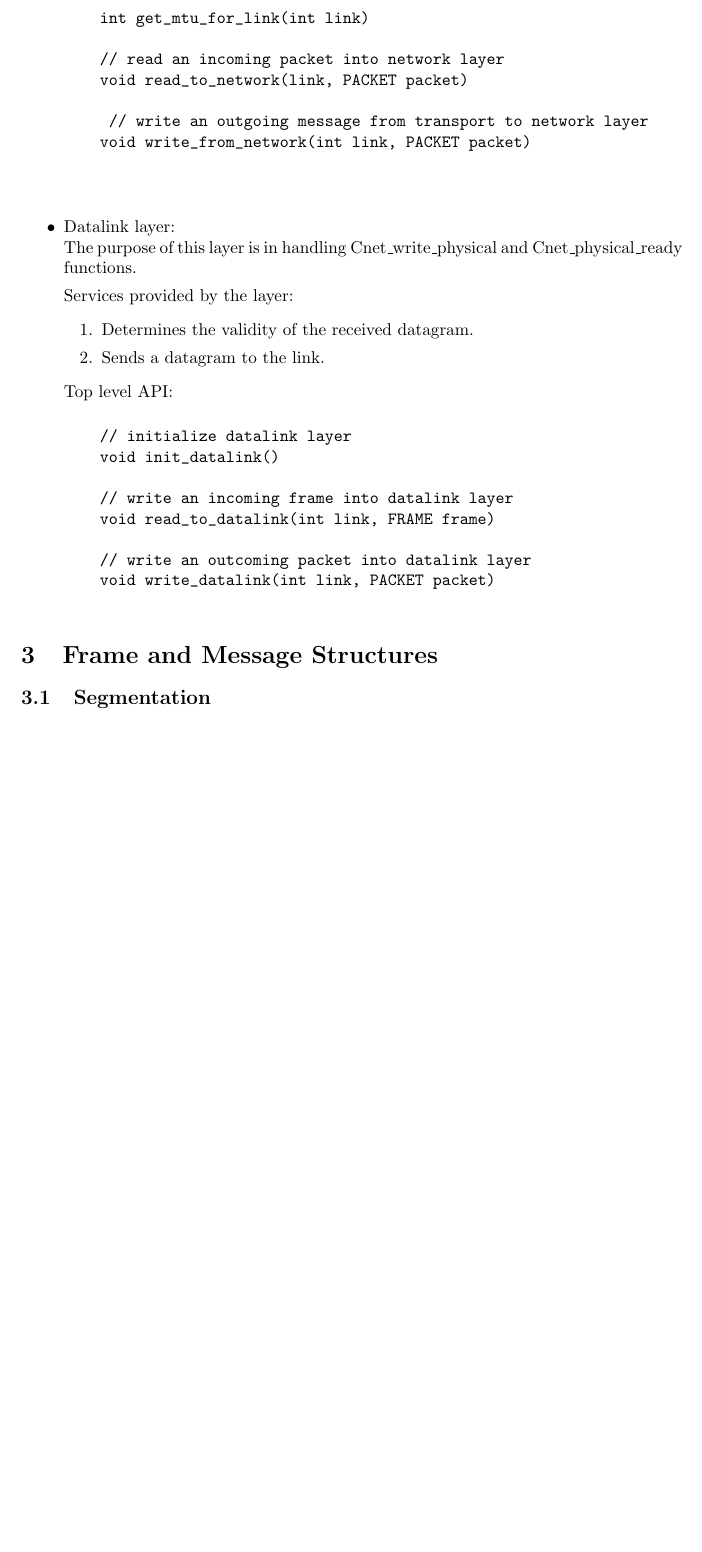
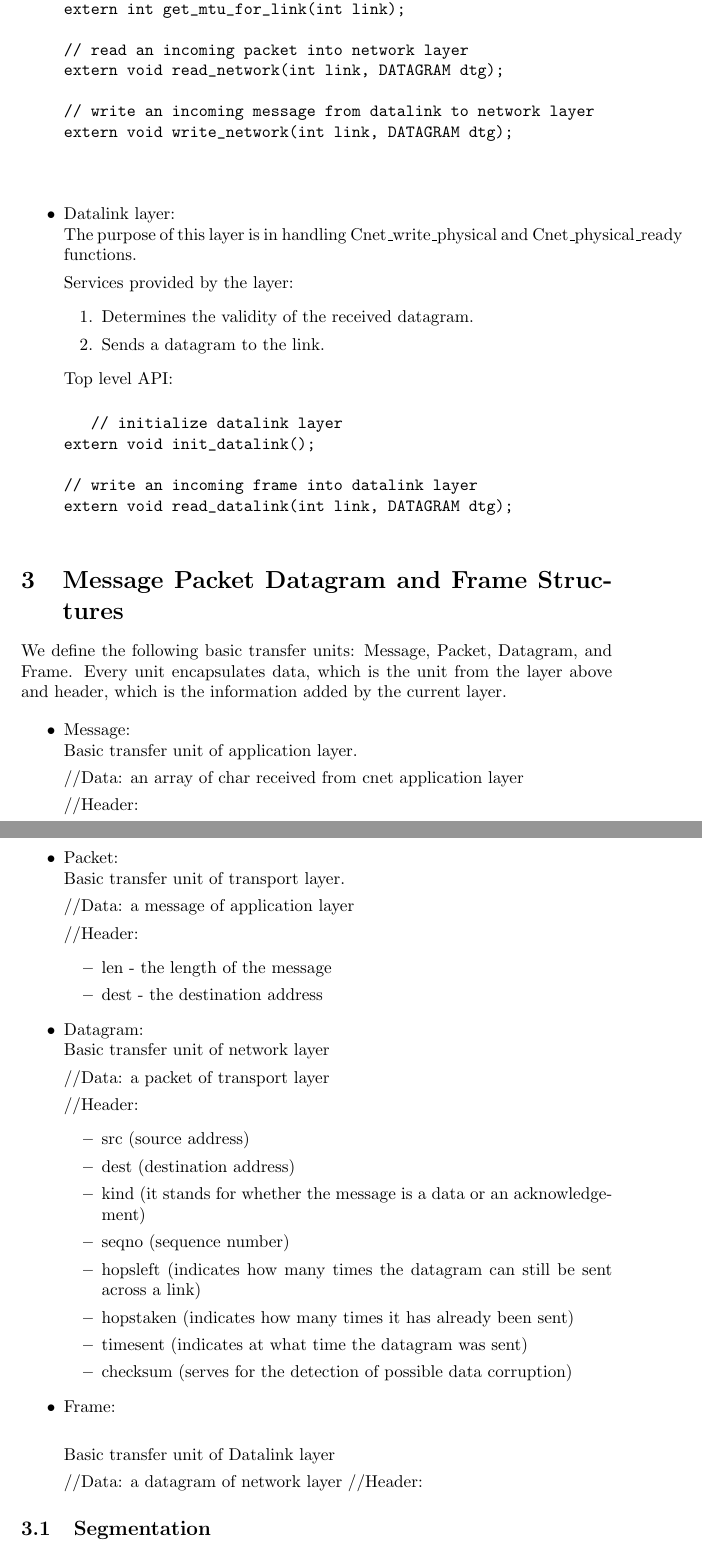
Before and after one commit to isti757/DataNetwork, a LaTeX document (design/design.tex): part of page 3 of 3 before the commit and two parts of pages 3 and 4 of 4 after it, the two joined at a grey line, cut so that both start at the same text, the shorter picture padded with empty space. Compiled offline with pdfLaTeX.

Commit message:
Design update

```diff
--- a/design/design.tex
+++ b/design/design.tex
@@ -75,16 +75,15 @@ and Datalink.
     void init_transport()
 
     // read incoming message from network to transport layer
-    void read_to_transport(PACKET pkt)
+    void read_transport(CnetAddr destaddr, PACKET pkt);
 
    // write outcoming message from application into transport layer
-    void write_from_transport(CnetAddr addr, MSG msg)
-  \end{verbatim}
+extern void write_transport(DATAGRAM datagram);
 
 
 \item Network layer: \\
-		The purpose of this layer is in routing and discovering network, providing the
-		Transport layer with fragmentation information.
+		The purpose of this layer is in routing and discovering network,
+		 providing the Transport layer with fragmentation information.
 
 		Services provided by the layer:
     \begin{enumerate}
@@ -100,16 +99,19 @@ and Datalink.
     void init_network()
 
    // detect a link for outcoming message
-    int get_next_link_for_dest(CnetAddr destaddr)
+extern int get_next_link_for_dest(CnetAddr destaddr);
+
+   // detect a link for outcoming message
+extern int get_next_link_for_dest(CnetAddr destaddr);
 
 // detect fragmentation size for the specified link
-    int get_mtu_for_link(int link)
+extern int get_mtu_for_link(int link);
 
 // read an incoming packet into network layer
-    void read_to_network(link, PACKET packet)
+extern void read_network(int link, DATAGRAM dtg);
 
-     // write an outgoing message from transport to network layer
-    void write_from_network(int link, PACKET packet)
+// write an incoming message from datalink to network layer
+extern void write_network(int link, DATAGRAM dtg);
 
   \end{verbatim}
 
@@ -128,18 +130,63 @@ and Datalink.
 
   \begin{verbatim}
    // initialize datalink layer
-    void init_datalink()
+extern void init_datalink();
 
 // write an incoming frame into datalink layer
-    void read_to_datalink(int link, FRAME frame)
-
-    // write an outcoming packet into datalink layer
-    void write_datalink(int link, PACKET packet)
+extern void read_datalink(int link, DATAGRAM dtg);
   \end{verbatim}
 
 \end{itemize}
 
-\section{Frame and Message Structures}
+\section{Message Packet Datagram and Frame Structures}
+We define the following basic transfer units: Message, Packet, Datagram, and
+Frame. Every unit encapsulates data, which is the unit from the layer above and
+header, which is the information added by the current layer.
+
+\begin{itemize}
+  \item Message: \\
+  Basic transfer unit of application layer.
+
+  //Data:  an array of char received from cnet application layer
+
+  //Header:
+  \item Packet: \\
+  Basic transfer unit of transport layer.
+
+  //Data:  a message of application layer
+
+  //Header:
+  \begin{itemize}
+    \item len - the length of the message
+    \item dest - the destination address
+    \end{itemize}
+
+  \item Datagram: \\
+   Basic transfer unit of network layer
+
+   //Data: a packet of transport layer
+
+   //Header:
+   \begin{itemize}
+     \item src (source address)
+     \item dest (destination address)
+     \item kind (it stands for whether the message is a data
+     or an acknowledgement)
+     \item seqno (sequence number)
+     \item hopsleft (indicates how many times the datagram
+     can still be sent across a link)
+     \item hopstaken  (indicates how many times it has already been sent)
+    \item timesent (indicates at what time the datagram was sent)
+   \item checksum (serves for the detection of possible data corruption)
+\end{itemize}
+
+\item Frame: \\
+
+ Basic transfer unit of Datalink layer
+
+ //Data: a datagram of network layer
+ //Header:
+ \end{itemize}
 
 \subsection{Segmentation}
 
```
Also changed, not shown: design/design.tex (10 more changed lines). Lines whose indentation alone changed are shown as unchanged.
